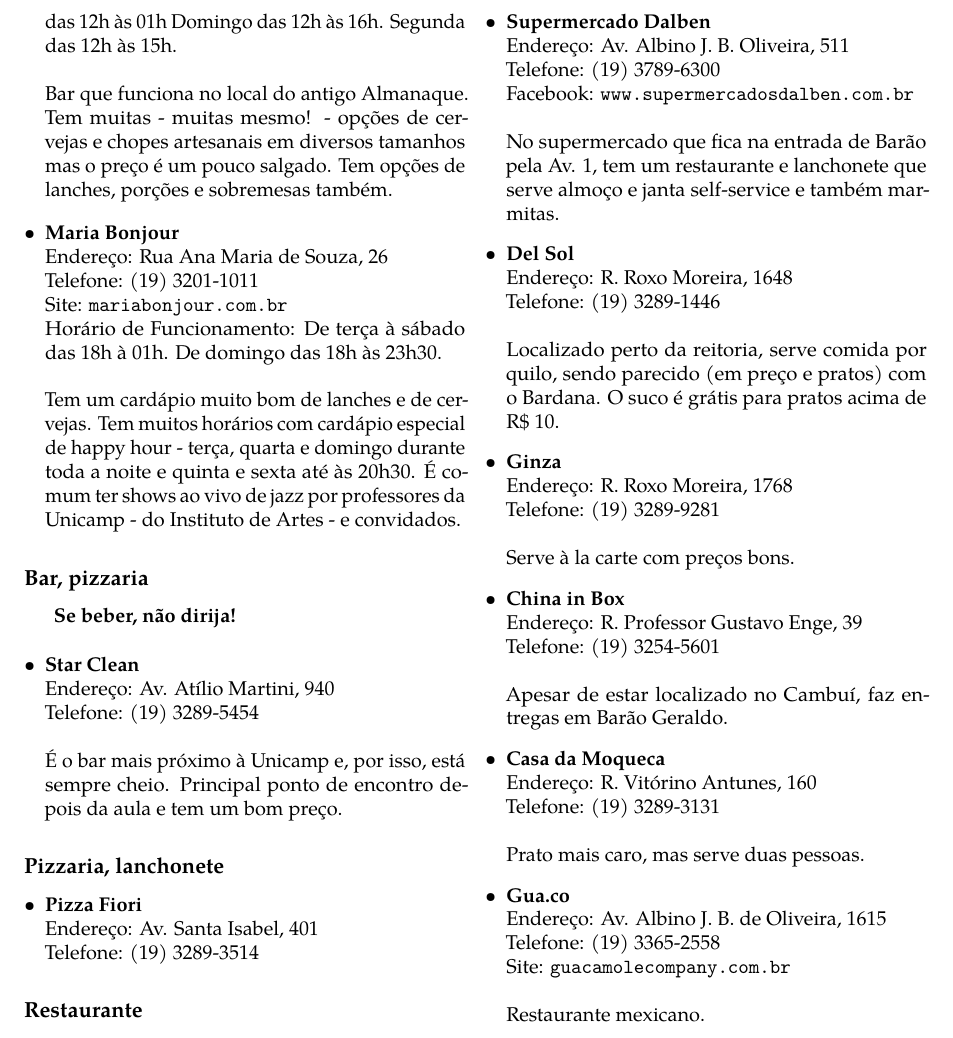
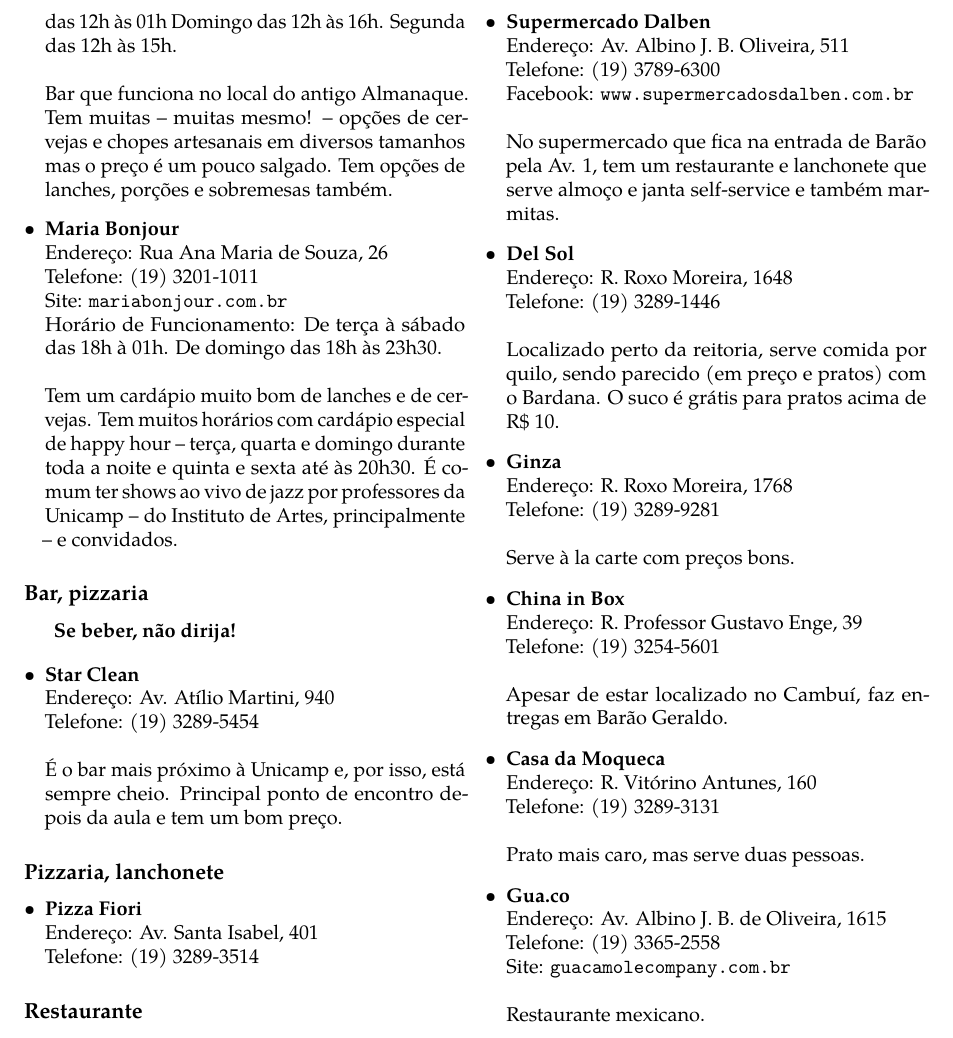
Before and after one commit to cacounicamp/Manual-do-Bixo, a LaTeX book (manual_do_bixo.tex, which reads 02-barao/comida.tex): part of page 26 of 80, cut so that both start at the same text. Compiled offline with pdfLaTeX.

Commit message:
Corrigindo traço horizontal (não sei o nome disso)

```diff
--- a/02-barao/comida.tex
+++ b/02-barao/comida.tex
@@ -546,8 +546,8 @@
   \\Horário de Funcionamento: De terça à sábado das 12h às 01h
   Domingo das 12h às 16h. Segunda das 12h às 15h.
   \\
-  \\Bar que funciona no local do antigo Almanaque. Tem muitas - muitas mesmo! -
-  opções de cervejas e chopes artesanais em diversos tamanhos mas o preço é
+  \\Bar que funciona no local do antigo Almanaque. Tem muitas -- muitas mesmo!
+  -- opções de cervejas e chopes artesanais em diversos tamanhos mas o preço é
   um pouco salgado. Tem opções de lanches, porções e sobremesas também.
 
 \item \textbf{Maria Bonjour}
@@ -558,9 +558,10 @@
   18h às 23h30.
   \\
   \\Tem um cardápio muito bom de lanches e de cervejas. Tem muitos horários com
-  cardápio especial de happy hour - terça, quarta e domingo durante toda a noite
-  e quinta e sexta até às 20h30. É comum ter shows ao vivo de jazz por
-  professores da Unicamp - do Instituto de Artes - e convidados.
+  cardápio especial de happy hour -- terça, quarta e domingo durante toda a
+  noite e quinta e sexta até às 20h30. É comum ter shows ao vivo de jazz por
+  professores da Unicamp -- do Instituto de Artes, principalmente -- e
+  convidados.
 
 \end{itemize}
 
```
Also changed, not shown: 02-barao/comida.tex (6 more changed lines).
